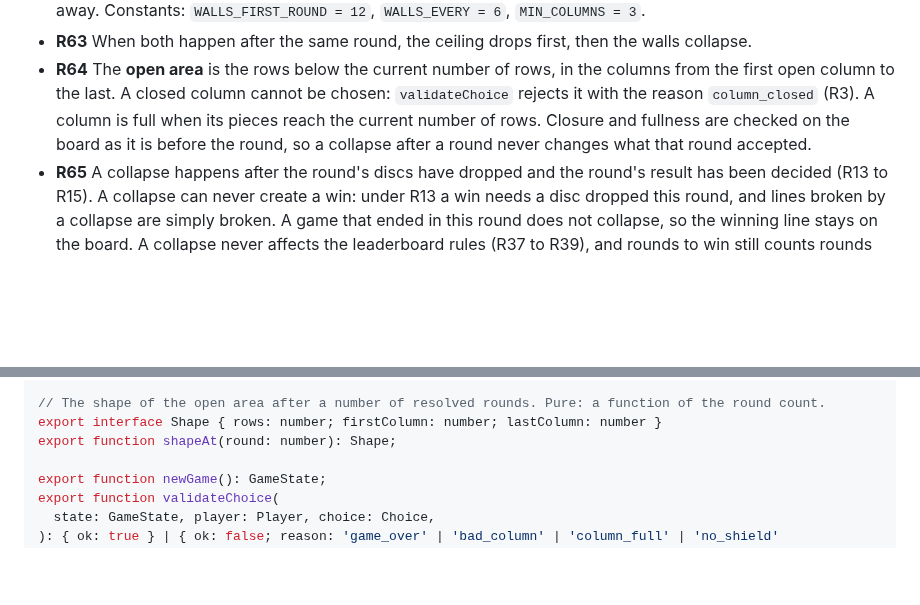
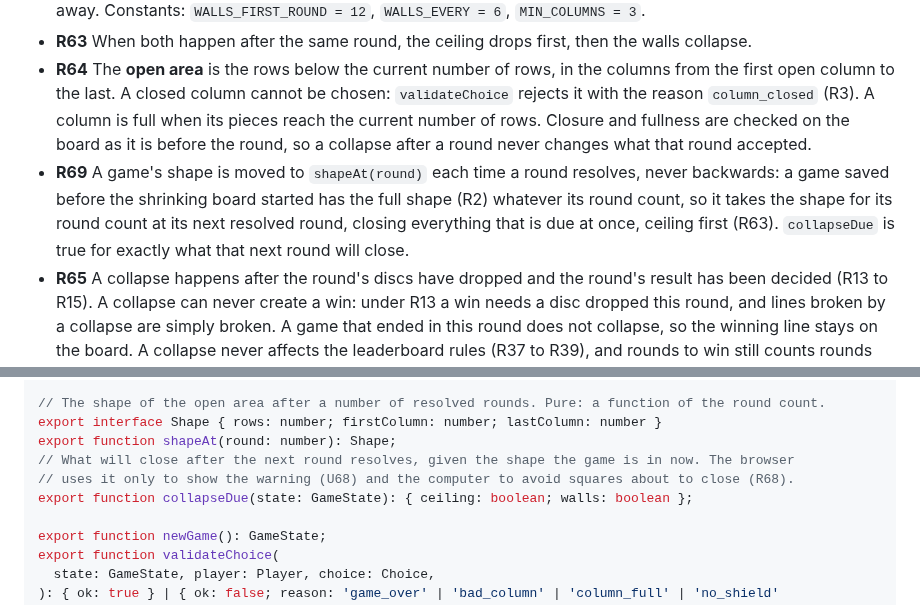
Before and after one commit to comp4020-agentic-coding-studio/comp4020-final-tejastagra, a Markdown page: docs/rules.md, 2 parts joined by grey strips. GitHub-like rendering; blank space fills up the shorter version.

```diff
--- a/docs/rules.md
+++ b/docs/rules.md
@@ -59,6 +59,7 @@ The schedule depends on the round count alone (R11), so the engine needs no cloc
 - **R62** The walls collapse after round 12 and every 6 rounds after that (rounds 12, 18 and so on), until 3 columns remain. When they collapse, the leftmost and rightmost open columns close and every piece in them crumbles away. Constants: `WALLS_FIRST_ROUND = 12`, `WALLS_EVERY = 6`, `MIN_COLUMNS = 3`.
 - **R63** When both happen after the same round, the ceiling drops first, then the walls collapse.
 - **R64** The **open area** is the rows below the current number of rows, in the columns from the first open column to the last. A closed column cannot be chosen: `validateChoice` rejects it with the reason `column_closed` (R3). A column is full when its pieces reach the current number of rows. Closure and fullness are checked on the board as it is before the round, so a collapse after a round never changes what that round accepted.
+- **R69** A game's shape is moved to `shapeAt(round)` each time a round resolves, never backwards: a game saved before the shrinking board started has the full shape (R2) whatever its round count, so it takes the shape for its round count at its next resolved round, closing everything that is due at once, ceiling first (R63). `collapseDue` is true for exactly what that next round will close.
 - **R65** A collapse happens after the round's discs have dropped and the round's result has been decided (R13 to R15). A collapse can never create a win: under R13 a win needs a disc dropped this round, and lines broken by a collapse are simply broken. A game that ended in this round does not collapse, so the winning line stays on the board. A collapse never affects the leaderboard rules (R37 to R39), and rounds to win still counts rounds (R17).
 - **R66** If the open area is full (every open column holds as many pieces as there are rows) and nobody has won, the game is a draw (R15). This is checked after the round's discs have dropped and again after a collapse, because a collapse can leave the remaining area full.
 - **R67** An Earthquake on a shrunken board removes the bottom row of the open area and shifts every open column down one (R56). Closed columns hold nothing, so nothing is removed from them. The earthquake happens first, then the discs drop, then any collapse applies to the board as it then stands.
@@ -169,6 +170,9 @@ export interface RoundResult {
 // The shape of the open area after a number of resolved rounds. Pure: a function of the round count.
 export interface Shape { rows: number; firstColumn: number; lastColumn: number }
 export function shapeAt(round: number): Shape;
+// What will close after the next round resolves, given the shape the game is in now. The browser
+// uses it only to show the warning (U68) and the computer to avoid squares about to close (R68).
+export function collapseDue(state: GameState): { ceiling: boolean; walls: boolean };
 
 export function newGame(): GameState;
 export function validateChoice(
```
Also changed, not shown: docs/decisions/0011-shrinking-board.md (+1 -1 lines), docs/process-log.md (+9 -1 lines).
